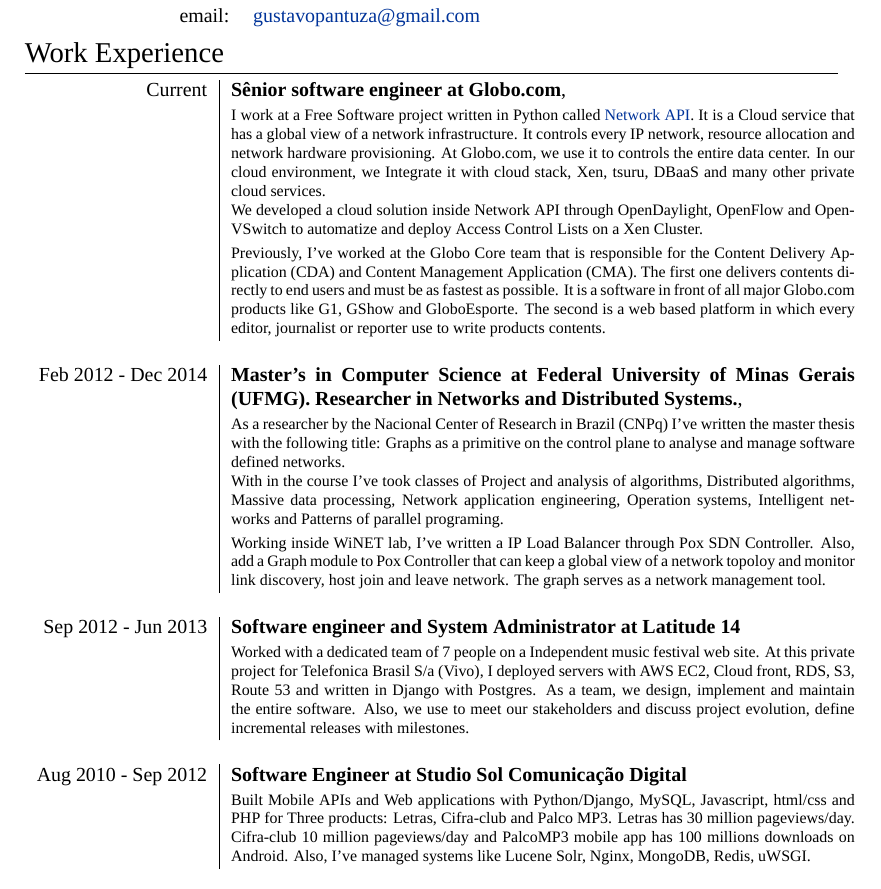
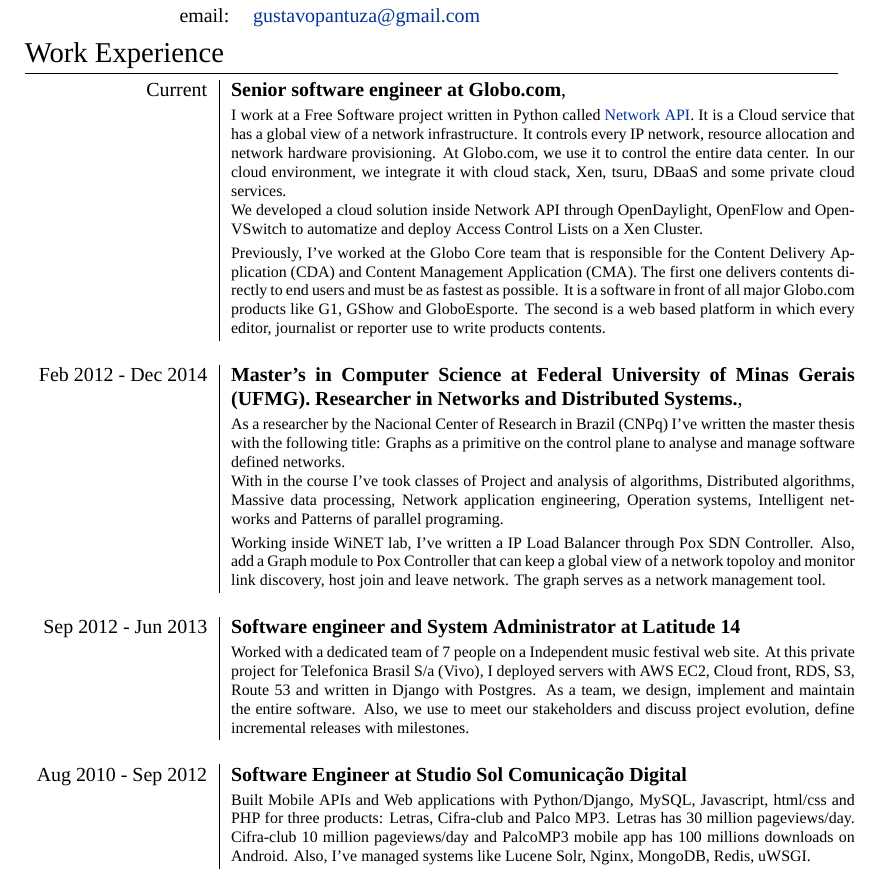
Before and after one commit to pantuza/vitex, a LaTeX CV (cv_en.tex): part of page 1 of 2, cut so that both start at the same text. Compiled offline with XeLaTeX; a missing font is replaced by an installed copy or a similar font.

Commit message:
Typo correction on text

```diff
--- a/cv_en.tex
+++ b/cv_en.tex
@@ -89,14 +89,14 @@
 
 \begin{tabular}{r|p{11cm}}
 
-\textsc{Current} & \emph{\bf Sênior software engineer at Globo.com}, \\
+\textsc{Current} & \emph{\bf Senior software engineer at Globo.com}, \\
 & \footnotesize{I work at a Free Software project written in Python called
 	\href{https://github.com/globocom/GloboNetworkAPI}{Network API}.
     It is a Cloud service that has a global view of a network infrastructure.
     It controls every IP network, resource allocation and network
-    hardware provisioning. At Globo.com, we use it to controls the entire
-    data center. In our cloud environment, we Integrate it with cloud stack,
-    Xen, tsuru, DBaaS and many other private cloud services.
+    hardware provisioning. At Globo.com, we use it to control the entire
+    data center. In our cloud environment, we integrate it with cloud stack,
+    Xen, tsuru, DBaaS and some private cloud services.
 
     We developed a cloud solution inside Network API through OpenDaylight,
     OpenFlow and OpenVSwitch to automatize and deploy Access Control Lists on a
@@ -153,7 +153,7 @@
 \textsc{Aug 2010 - Sep 2012} & \emph{\bf Software Engineer at Studio Sol
 Comunicação Digital}  \\
 & \footnotesize{Built Mobile APIs and Web applications with Python/Django,
-	MySQL, Javascript, html/css and PHP for Three products: Letras, Cifra-club
+	MySQL, Javascript, html/css and PHP for three products: Letras, Cifra-club
 	and Palco MP3. Letras has 30 million pageviews/day. Cifra-club 10 million
 	pageviews/day and PalcoMP3 mobile app has 100 millions downloads on
 	Android. Also, I've managed systems like Lucene Solr, Nginx, MongoDB,
```
